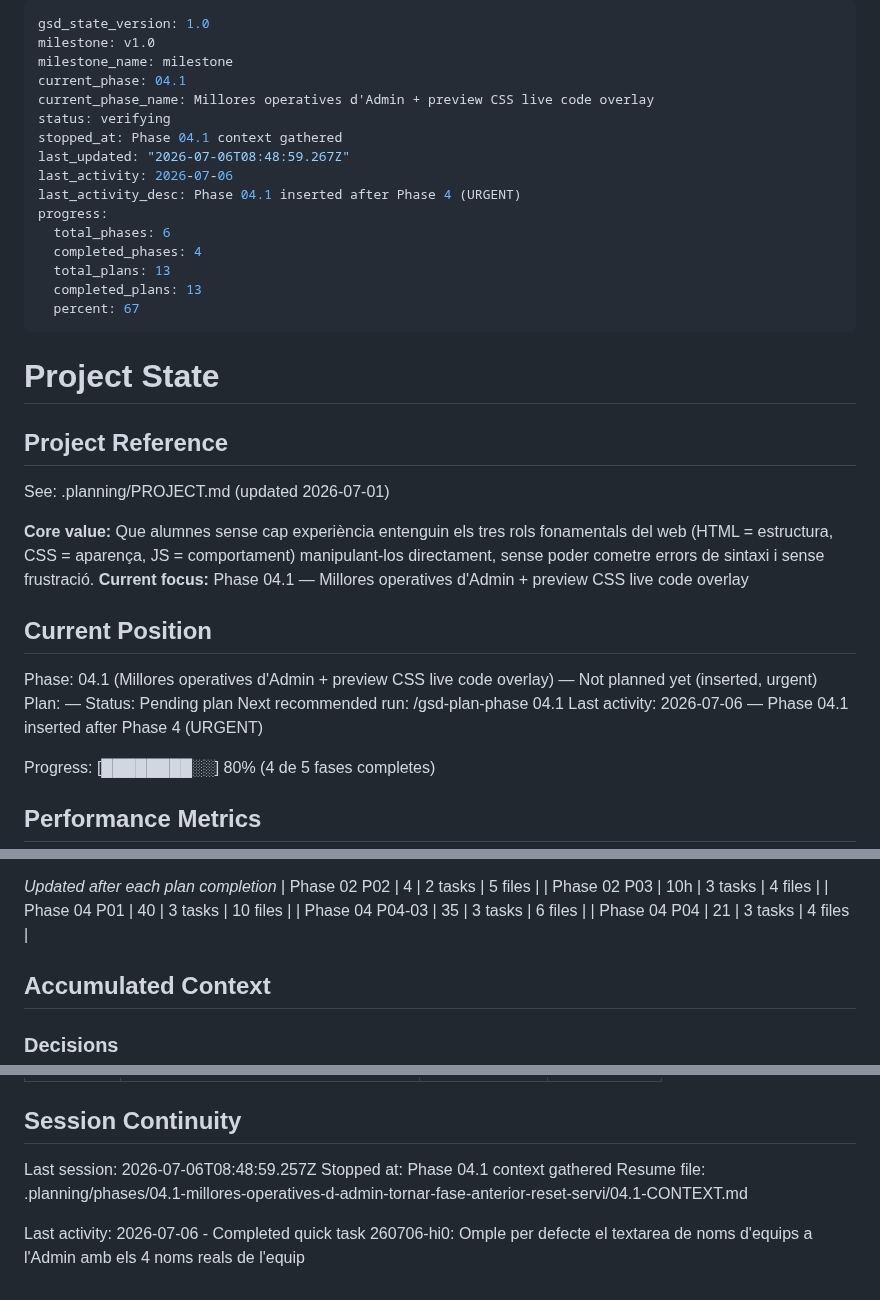
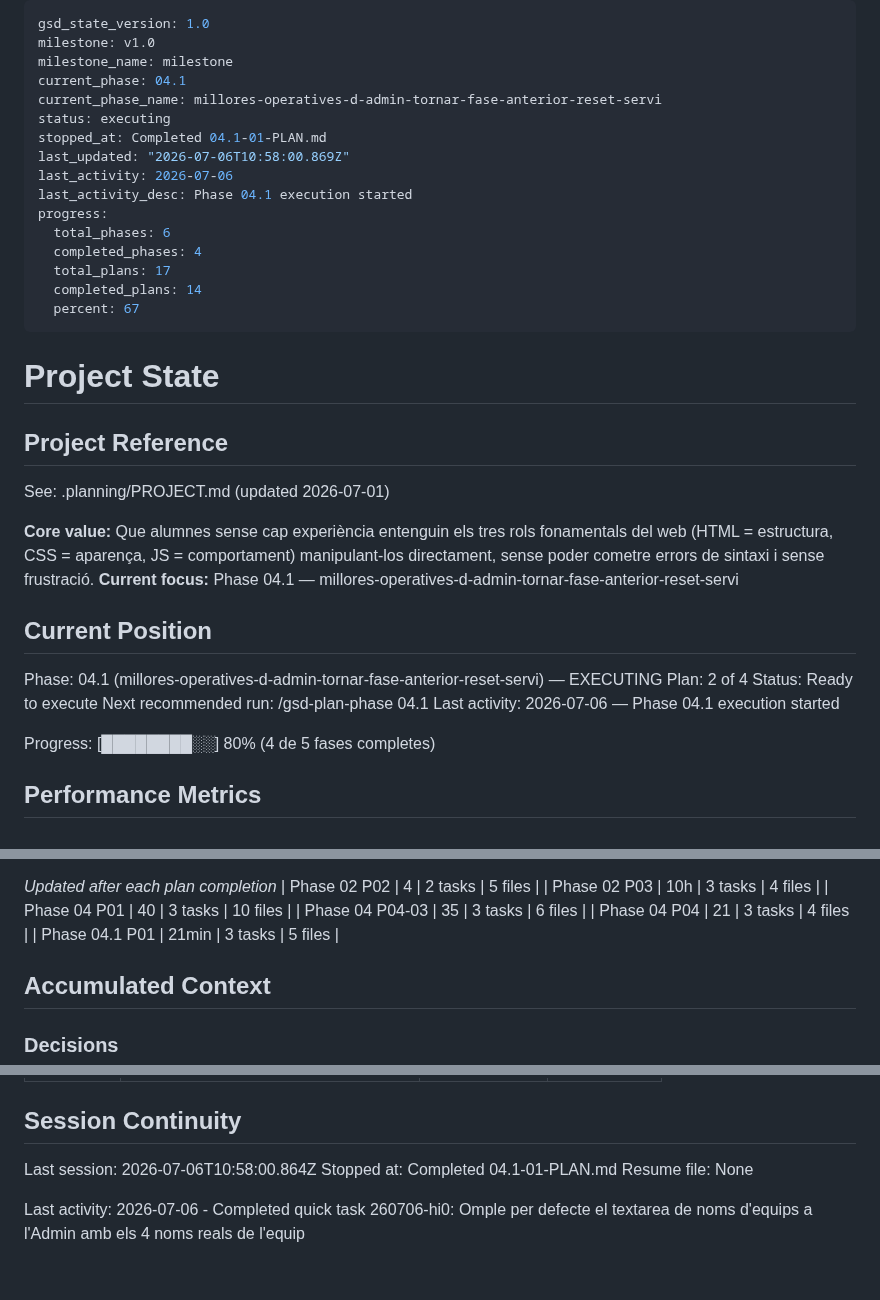
Before and after one commit to rogeraclaro/codearena, a Markdown page: .planning/STATE.md, 3 parts joined by grey strips. GitHub-like rendering.

Commit message:
docs(04.1-01): complete previousPhase button plan

```diff
--- a/.planning/STATE.md
+++ b/.planning/STATE.md
@@ -3,17 +3,17 @@ gsd_state_version: 1.0
 milestone: v1.0
 milestone_name: milestone
 current_phase: 04.1
-current_phase_name: Millores operatives d'Admin + preview CSS live code overlay
-status: verifying
-stopped_at: Phase 04.1 context gathered
-last_updated: "2026-07-06T08:48:59.267Z"
+current_phase_name: millores-operatives-d-admin-tornar-fase-anterior-reset-servi
+status: executing
+stopped_at: Completed 04.1-01-PLAN.md
+last_updated: "2026-07-06T10:58:00.869Z"
 last_activity: 2026-07-06
-last_activity_desc: Phase 04.1 inserted after Phase 4 (URGENT)
+last_activity_desc: Phase 04.1 execution started
 progress:
   total_phases: 6
   completed_phases: 4
-  total_plans: 13
-  completed_plans: 13
+  total_plans: 17
+  completed_plans: 14
   percent: 67
 ---
 
@@ -24,15 +24,15 @@ progress:
 See: .planning/PROJECT.md (updated 2026-07-01)
 
 **Core value:** Que alumnes sense cap experiència entenguin els tres rols fonamentals del web (HTML = estructura, CSS = aparença, JS = comportament) manipulant-los directament, sense poder cometre errors de sintaxi i sense frustració.
-**Current focus:** Phase 04.1 — Millores operatives d'Admin + preview CSS live code overlay
+**Current focus:** Phase 04.1 — millores-operatives-d-admin-tornar-fase-anterior-reset-servi
 
 ## Current Position
 
-Phase: 04.1 (Millores operatives d'Admin + preview CSS live code overlay) — Not planned yet (inserted, urgent)
-Plan: —
-Status: Pending plan
+Phase: 04.1 (millores-operatives-d-admin-tornar-fase-anterior-reset-servi) — EXECUTING
+Plan: 2 of 4
+Status: Ready to execute
 Next recommended run: /gsd-plan-phase 04.1
-Last activity: 2026-07-06 — Phase 04.1 inserted after Phase 4 (URGENT)
+Last activity: 2026-07-06 — Phase 04.1 execution started
 
 Progress: [████████░░] 80% (4 de 5 fases completes)
 
@@ -61,6 +61,7 @@ Progress: [████████░░] 80% (4 de 5 fases completes)
 | Phase 04 P01 | 40 | 3 tasks | 10 files |
 | Phase 04 P04-03 | 35 | 3 tasks | 6 files |
 | Phase 04 P04 | 21 | 3 tasks | 4 files |
+| Phase 04.1 P01 | 21min | 3 tasks | 5 files |
 
 ## Accumulated Context
 
@@ -109,8 +111,8 @@ Items acknowledged and carried forward from previous milestone close:
 
 ## Session Continuity
 
-Last session: 2026-07-06T08:48:59.257Z
-Stopped at: Phase 04.1 context gathered
-Resume file: .planning/phases/04.1-millores-operatives-d-admin-tornar-fase-anterior-reset-servi/04.1-CONTEXT.md
+Last session: 2026-07-06T10:58:00.864Z
+Stopped at: Completed 04.1-01-PLAN.md
+Resume file: None
 
 Last activity: 2026-07-06 - Completed quick task 260706-hi0: Omple per defecte el textarea de noms d'equips a l'Admin amb els 4 noms reals de l'equip
```
Also changed, not shown: other parts of .planning/STATE.md (+1 -0 lines), .planning/ROADMAP.md (+2 -2 lines), 1 other file.
